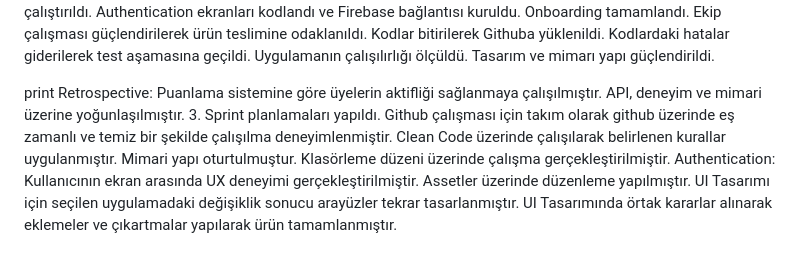
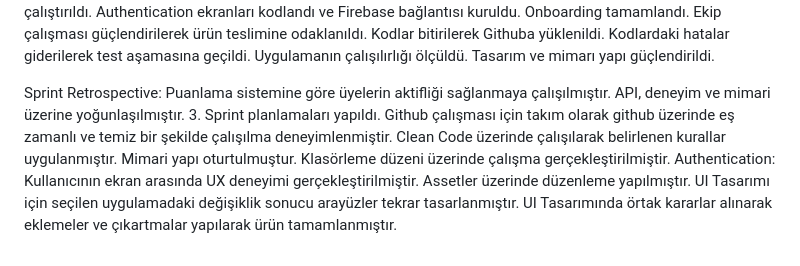
Before and after one commit to F-29-BOOTCAMP/patheern, a Markdown page: README.md, the part around the change. GitHub-like rendering.

```diff
--- a/README.md
+++ b/README.md
@@ -254,4 +254,4 @@ Daily Scrum: Daily Scrum bu sprintte her gün Discord üzerinden sesli, görünt
 
 Sprint Review: Bu sprintte kendi aramızda puanlama sistemi geliştirerek katılım oranını artırdık, düzenli şekilde kodlar üzerinde çalışmalar yapıldı. Filter Page, Job Detail, Haritalar, Profile Page, Setting Page yoğunlaşıldı. User Acoount Page, User Home Page, Application Pages, Settings Page kodları ve tasarımları tamamlanıp uygulama çalıştırıldı. Authentication ekranları kodlandı ve Firebase bağlantısı kuruldu. Onboarding tamamlandı. Ekip çalışması güçlendirilerek ürün teslimine odaklanıldı. Kodlar bitirilerek Githuba yüklenildi. Kodlardaki hatalar giderilerek test aşamasına geçildi. Uygulamanın çalışılırlığı ölçüldü. Tasarım ve mimarı yapı güçlendirildi.
 
-print Retrospective: Puanlama sistemine göre üyelerin aktifliği sağlanmaya çalışılmıştır. API, deneyim ve mimari üzerine yoğunlaşılmıştır. 3. Sprint planlamaları yapıldı. Github çalışması için takım olarak github üzerinde eş zamanlı ve temiz bir şekilde çalışılma deneyimlenmiştir. Clean Code üzerinde çalışılarak belirlenen kurallar uygulanmıştır. Mimari yapı oturtulmuştur. Klasörleme düzeni üzerinde çalışma gerçekleştirilmiştir. Authentication: Kullanıcının ekran arasında UX deneyimi gerçekleştirilmiştir. Assetler üzerinde düzenleme yapılmıştır. UI Tasarımı için seçilen uygulamadaki değişiklik sonucu arayüzler tekrar tasarlanmıştır. UI Tasarımında örtak kararlar alınarak eklemeler ve çıkartmalar yapılarak ürün tamamlanmıştır.
+Sprint Retrospective: Puanlama sistemine göre üyelerin aktifliği sağlanmaya çalışılmıştır. API, deneyim ve mimari üzerine yoğunlaşılmıştır. 3. Sprint planlamaları yapıldı. Github çalışması için takım olarak github üzerinde eş zamanlı ve temiz bir şekilde çalışılma deneyimlenmiştir. Clean Code üzerinde çalışılarak belirlenen kurallar uygulanmıştır. Mimari yapı oturtulmuştur. Klasörleme düzeni üzerinde çalışma gerçekleştirilmiştir. Authentication: Kullanıcının ekran arasında UX deneyimi gerçekleştirilmiştir. Assetler üzerinde düzenleme yapılmıştır. UI Tasarımı için seçilen uygulamadaki değişiklik sonucu arayüzler tekrar tasarlanmıştır. UI Tasarımında örtak kararlar alınarak eklemeler ve çıkartmalar yapılarak ürün tamamlanmıştır.
```
